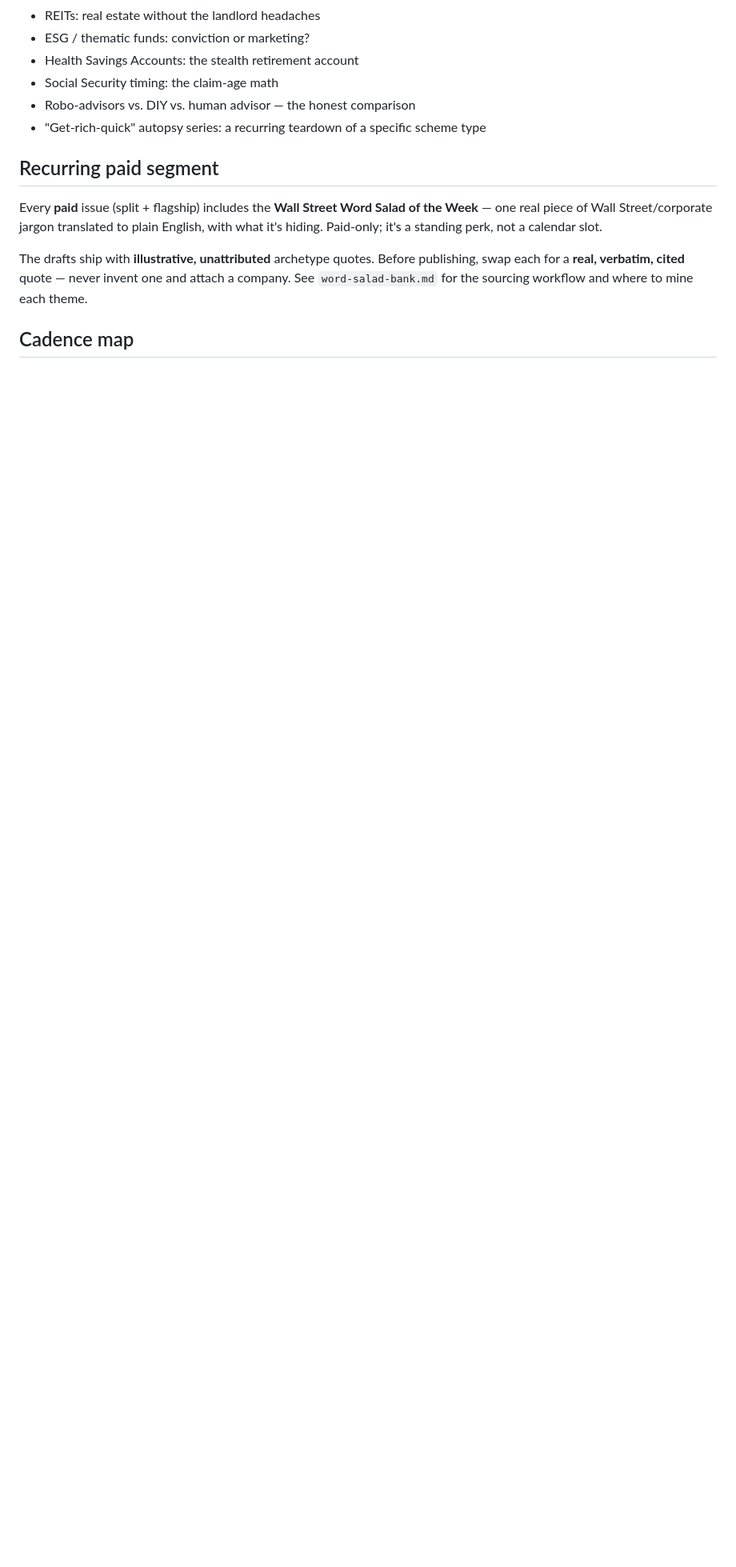
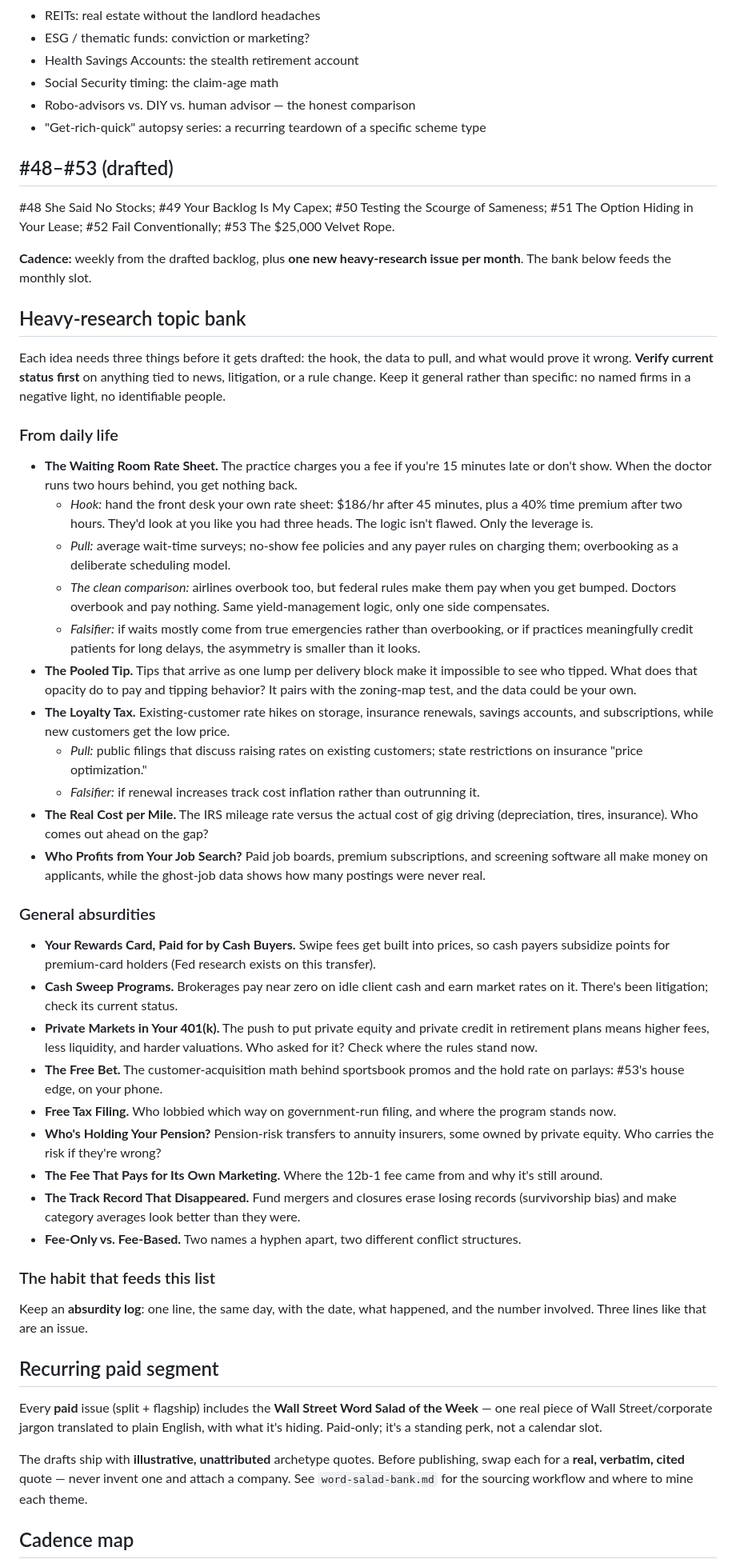
Before and after one commit to brady516/Updated-Portfolio, a Markdown page: newsletter/editorial-calendar.md, the part around the change. Shown at 80% size. GitHub-like rendering; blank space fills up the shorter version.

Commit message:
Editorial calendar: log #48-53, cadence, heavy-research topic bank
Co-Authored-By: Claude Opus 5.5 <noreply@anthropic.com>
Claude-Session: https://claude.ai/code/session_014KfFiDg6MKTSzb3a6U7miw

```diff
--- a/newsletter/editorial-calendar.md
+++ b/newsletter/editorial-calendar.md
@@ -71,6 +71,79 @@ Flagships now land on #4, #8, #12, #19, #24, #28, #34, #36, #43, #46 (≈ monthl
 - Robo-advisors vs. DIY vs. human advisor — the honest comparison
 - "Get-rich-quick" autopsy series: a recurring teardown of a specific scheme type
 
+## #48–#53 (drafted)
+
+#48 She Said No Stocks; #49 Your Backlog Is My Capex; #50 Testing the Scourge of
+Sameness; #51 The Option Hiding in Your Lease; #52 Fail Conventionally; #53 The
+$25,000 Velvet Rope.
+
+**Cadence:** weekly from the drafted backlog, plus **one new heavy-research issue per
+month**. The bank below feeds the monthly slot.
+
+## Heavy-research topic bank
+
+Each idea needs three things before it gets drafted: the hook, the data to pull, and
+what would prove it wrong. **Verify current status first** on anything tied to news,
+litigation, or a rule change. Keep it general rather than specific: no named firms
+in a negative light, no identifiable people.
+
+### From daily life
+
+- **The Waiting Room Rate Sheet.** The practice charges you a fee if you're 15 minutes
+  late or don't show. When the doctor runs two hours behind, you get nothing back.
+  - *Hook:* hand the front desk your own rate sheet: $186/hr after 45 minutes,
+    plus a 40% time premium after two hours. They'd look at you like you had three
+    heads. The logic isn't flawed. Only the leverage is.
+  - *Pull:* average wait-time surveys; no-show fee policies and any payer rules on
+    charging them; overbooking as a deliberate scheduling model.
+  - *The clean comparison:* airlines overbook too, but federal rules make them pay
+    when you get bumped. Doctors overbook and pay nothing. Same yield-management
+    logic, only one side compensates.
+  - *Falsifier:* if waits mostly come from true emergencies rather than
+    overbooking, or if practices meaningfully credit patients for long delays, the
+    asymmetry is smaller than it looks.
+- **The Pooled Tip.** Tips that arrive as one lump per delivery block make it impossible
+  to see who tipped. What does that opacity do to pay and tipping behavior? It pairs
+  with the zoning-map test, and the data could be your own.
+- **The Loyalty Tax.** Existing-customer rate hikes on storage, insurance renewals,
+  savings accounts, and subscriptions, while new customers get the low price.
+  - *Pull:* public filings that discuss raising rates on existing customers; state
+    restrictions on insurance "price optimization."
+  - *Falsifier:* if renewal increases track cost inflation rather than outrunning it.
+- **The Real Cost per Mile.** The IRS mileage rate versus the actual cost of gig
+  driving (depreciation, tires, insurance). Who comes out ahead on the gap?
+- **Who Profits from Your Job Search?** Paid job boards, premium subscriptions, and
+  screening software all make money on applicants, while the ghost-job data shows
+  how many postings were never real.
+
+### General absurdities
+
+- **Your Rewards Card, Paid for by Cash Buyers.** Swipe fees get built into prices,
+  so cash payers subsidize points for premium-card holders (Fed research exists on
+  this transfer).
+- **Cash Sweep Programs.** Brokerages pay near zero on idle client cash and earn
+  market rates on it. There's been litigation; check its current status.
+- **Private Markets in Your 401(k).** The push to put private equity and private
+  credit in retirement plans means higher fees, less liquidity, and harder
+  valuations. Who asked for it? Check where the rules stand now.
+- **The Free Bet.** The customer-acquisition math behind sportsbook promos and the
+  hold rate on parlays: #53's house edge, on your phone.
+- **Free Tax Filing.** Who lobbied which way on government-run filing, and where the
+  program stands now.
+- **Who's Holding Your Pension?** Pension-risk transfers to annuity insurers, some
+  owned by private equity. Who carries the risk if they're wrong?
+- **The Fee That Pays for Its Own Marketing.** Where the 12b-1 fee came from and why
+  it's still around.
+- **The Track Record That Disappeared.** Fund mergers and closures erase losing
+  records (survivorship bias) and make category averages look better than they were.
+- **Fee-Only vs. Fee-Based.** Two names a hyphen apart, two different conflict
+  structures.
+
+### The habit that feeds this list
+
+Keep an **absurdity log**: one line, the same day, with the date, what happened,
+and the number involved. Three lines like that are an issue.
+
 ## Recurring paid segment
 
 Every **paid** issue (split + flagship) includes the **Wall Street Word Salad of
```
